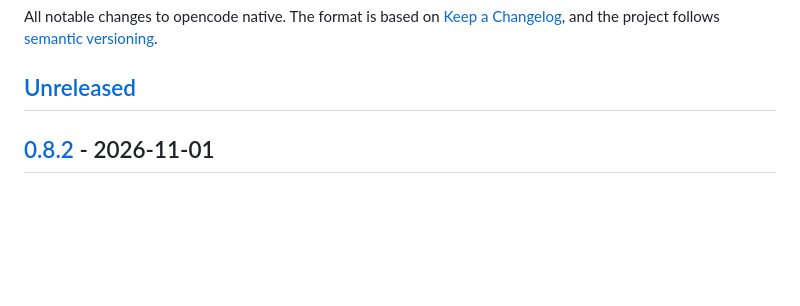
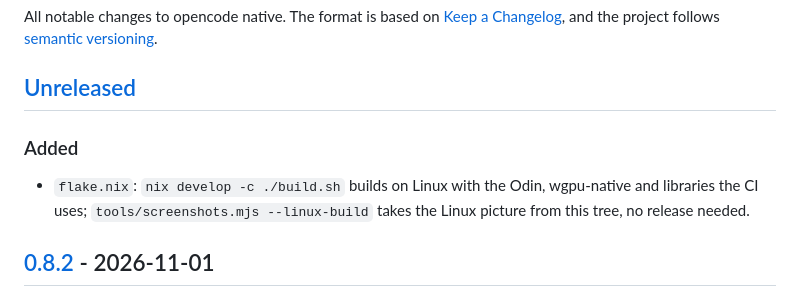
Before and after one commit to sachahjkl/opencode_native, a Markdown page: CHANGELOG.md, the part around the change. Rendered like a GitHub page; blank space fills up the shorter version.

```diff
--- a/CHANGELOG.md
+++ b/CHANGELOG.md
@@ -4,6 +4,11 @@ All notable changes to opencode native. The format is based on [Keep a Changelog
 project follows [semantic versioning](https://semver.org).
 
 ## [Unreleased]
+
+### Added
+
+- `flake.nix`: `nix develop -c ./build.sh` builds on Linux with the Odin, wgpu-native and libraries the CI uses; `tools/screenshots.mjs
+  --linux-build` takes the Linux picture from this tree, no release needed.
 
 ## [0.8.2] - 2026-11-01
 
```
Also changed, not shown: README.md (+2 -0 lines), docs/screenshots/linux.png, site/img/linux.png, 5 other files.
